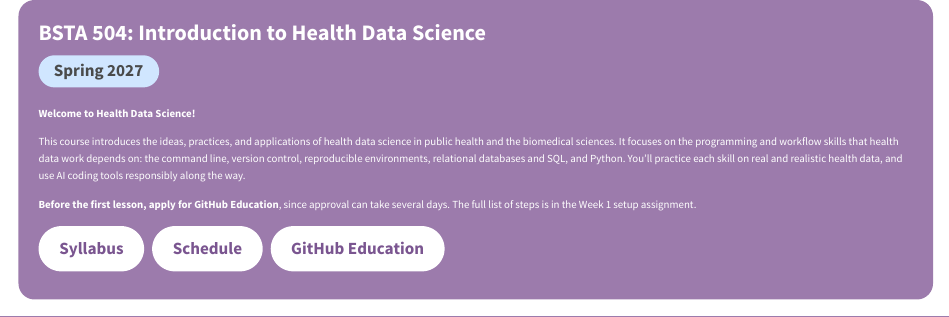
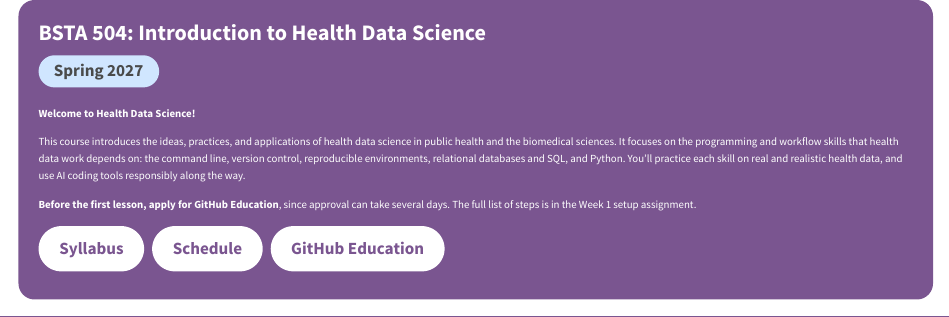
Before and after one commit to nwakim/BSTA_504_27S, a Quarto document (index.qmd): the page in a window 1100 px wide, from its top. Rendered offline with R 4.5, knitr and Pandoc in place of Quarto, with nearby package versions.

Commit message:
Make deeper amethyst the main site color
Navbar and home page banner both use #7A5590.

Co-Authored-By: Claude Opus 5.5 <noreply@anthropic.com>
Claude-Session: https://claude.ai/code/session_014RNZw6chgGiJMr9uxJ9eVL

```diff
--- a/_quarto.yml
+++ b/_quarto.yml
@@ -5,7 +5,7 @@
 website:
   title: "Introduction to Health Data Science"
   navbar:
-    background: "#9C7BAC"
+    background: "#7A5590"
     search: true
     foreground: "#fff"
     collapse-below: sm
--- a/index.qmd
+++ b/index.qmd
@@ -24,7 +24,7 @@
 
 /* ---- Welcome banner ---- */
 .hero {
-  background-color: var(--amethyst);
+  background-color: var(--amethyst-deep);
   color: white;
   border-radius: 16px;
   padding: 2rem 2rem 1.5rem 2rem;
```
Also changed, not shown: 8 other files.
